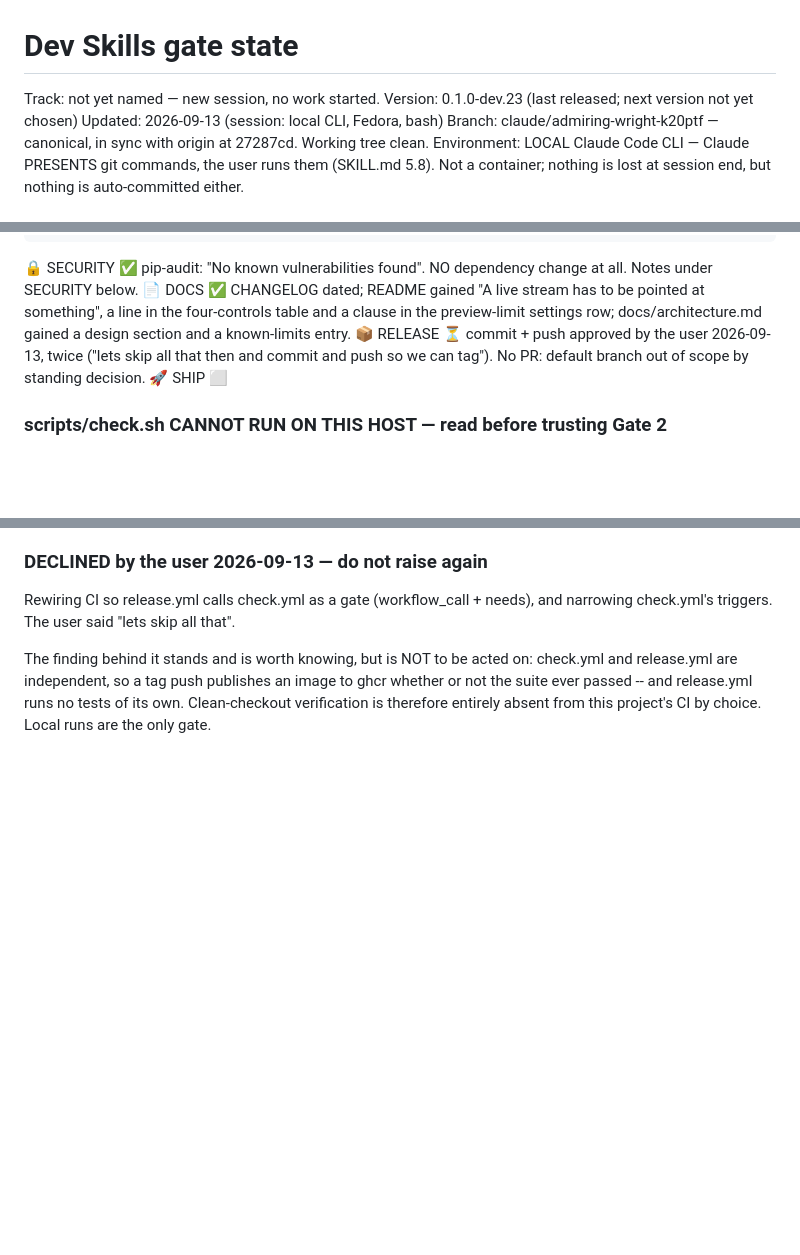
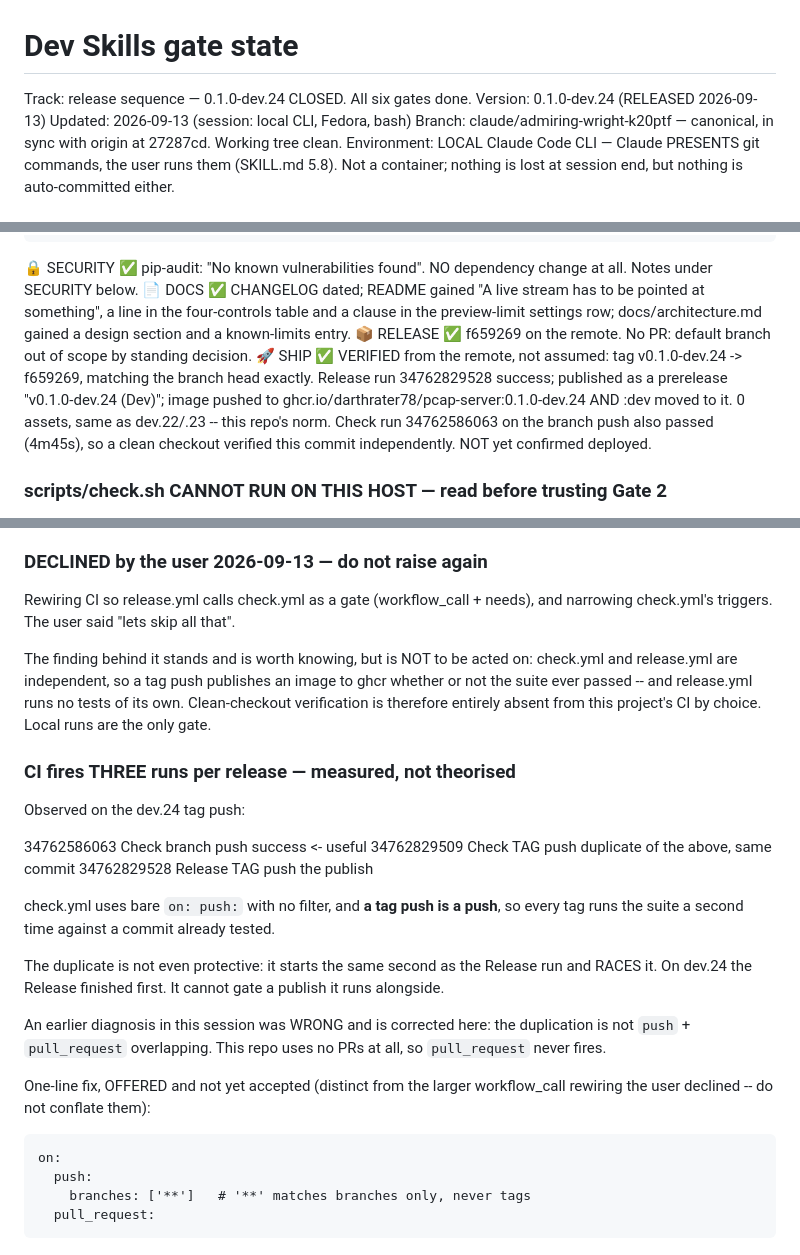
Before and after one commit to astone2010/pcap-server, a Markdown page: .claude/dev-skills-gates.md, 3 parts joined by grey strips. GitHub-like rendering; blank space fills up the shorter version.

Commit message:
Mark 0.1.0-dev.24 as released
Tag v0.1.0-dev.24 verified on the remote at f659269, release published as a
prerelease, and the image pushed to ghcr.io with :dev moved to it.

Also records what the tag push revealed about CI: check.yml's unfiltered
`on: push:` matches tag refs as well as branch refs, so every release runs the
suite twice against the same commit -- and the duplicate races the Release job
rather than gating it.

Co-Authored-By: Claude Opus 5 <noreply@anthropic.com>
Claude-Session: https://claude.ai/code/session_01LcYTdC56kwGSgGkZmggBvs

```diff
--- a/.claude/dev-skills-gates.md
+++ b/.claude/dev-skills-gates.md
@@ -1,6 +1,6 @@
 # Dev Skills gate state
-Track: not yet named — new session, no work started.
-Version: 0.1.0-dev.23 (last released; next version not yet chosen)
+Track: release sequence — 0.1.0-dev.24 CLOSED. All six gates done.
+Version: 0.1.0-dev.24 (RELEASED 2026-09-13)
 Updated: 2026-09-13 (session: local CLI, Fedora, bash)
 Branch: claude/admiring-wright-k20ptf — canonical, in sync with origin at
         27287cd. Working tree clean.
@@ -78,10 +78,17 @@ Environment: LOCAL Claude Code CLI — Claude PRESENTS git commands, the user
                 clause in the preview-limit settings row;
                 docs/architecture.md gained a design section and a
                 known-limits entry.
-📦 RELEASE    ⏳ commit + push approved by the user 2026-09-13, twice
-                ("lets skip all that then and commit and push so we can tag").
-                No PR: default branch out of scope by standing decision.
-🚀 SHIP       ⬜
+📦 RELEASE    ✅ f659269 on the remote. No PR: default branch out of scope by
+                standing decision.
+🚀 SHIP       ✅ VERIFIED from the remote, not assumed: tag v0.1.0-dev.24 ->
+                f659269, matching the branch head exactly. Release run
+                34762829528 success; published as a prerelease
+                "v0.1.0-dev.24 (Dev)"; image pushed to
+                ghcr.io/darthrater78/pcap-server:0.1.0-dev.24 AND :dev moved
+                to it. 0 assets, same as dev.22/.23 -- this repo's norm.
+                Check run 34762586063 on the branch push also passed (4m45s),
+                so a clean checkout verified this commit independently.
+                NOT yet confirmed deployed.
 
 ### scripts/check.sh CANNOT RUN ON THIS HOST — read before trusting Gate 2
 
@@ -361,3 +368,31 @@ check.yml and release.yml are independent, so a tag push publishes an image to
 ghcr whether or not the suite ever passed -- and release.yml runs no tests of
 its own. Clean-checkout verification is therefore entirely absent from this
 project's CI by choice. Local runs are the only gate.
+
+
+### CI fires THREE runs per release — measured, not theorised
+
+Observed on the dev.24 tag push:
+
+  34762586063  Check    branch push  success  <- useful
+  34762829509  Check    TAG push     duplicate of the above, same commit
+  34762829528  Release  TAG push     the publish
+
+check.yml uses bare `on: push:` with no filter, and **a tag push is a push**,
+so every tag runs the suite a second time against a commit already tested.
+
+The duplicate is not even protective: it starts the same second as the Release
+run and RACES it. On dev.24 the Release finished first. It cannot gate a
+publish it runs alongside.
+
+An earlier diagnosis in this session was WRONG and is corrected here: the
+duplication is not `push` + `pull_request` overlapping. This repo uses no PRs
+at all, so `pull_request` never fires.
+
+One-line fix, OFFERED and not yet accepted (distinct from the larger
+workflow_call rewiring the user declined -- do not conflate them):
+
+    on:
+      push:
+        branches: ['**']   # '**' matches branches only, never tags
+      pull_request:
```
